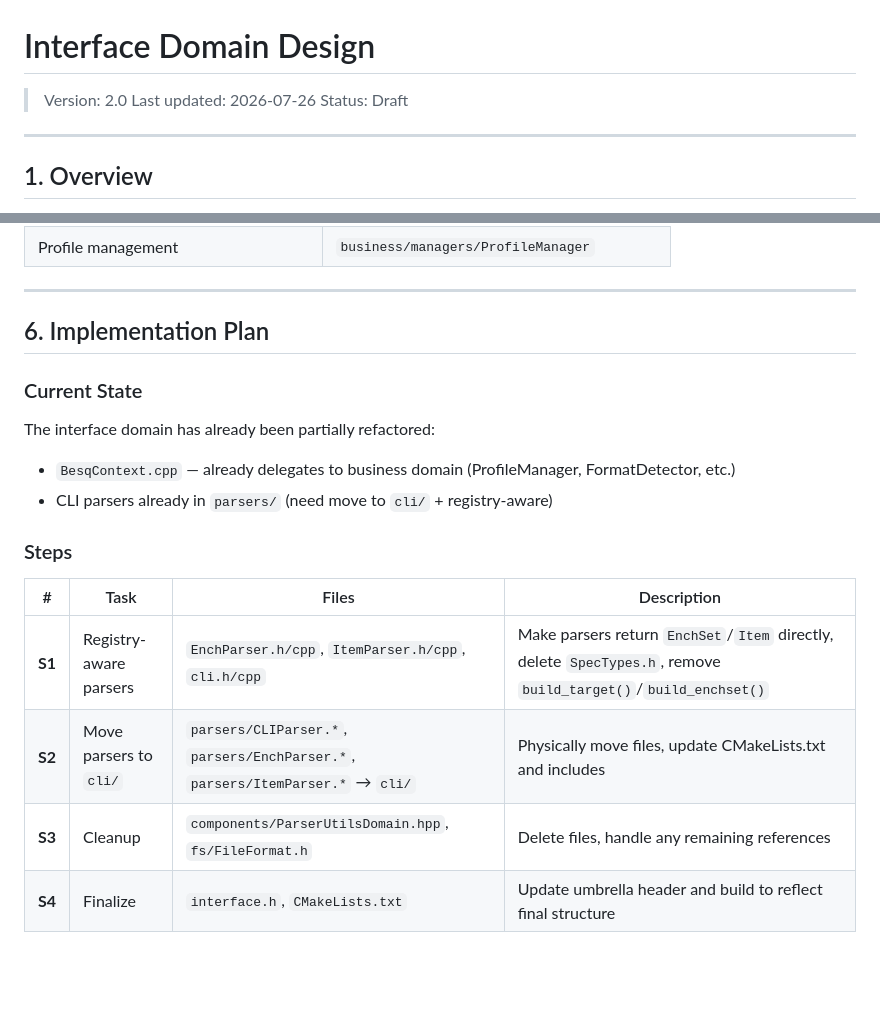
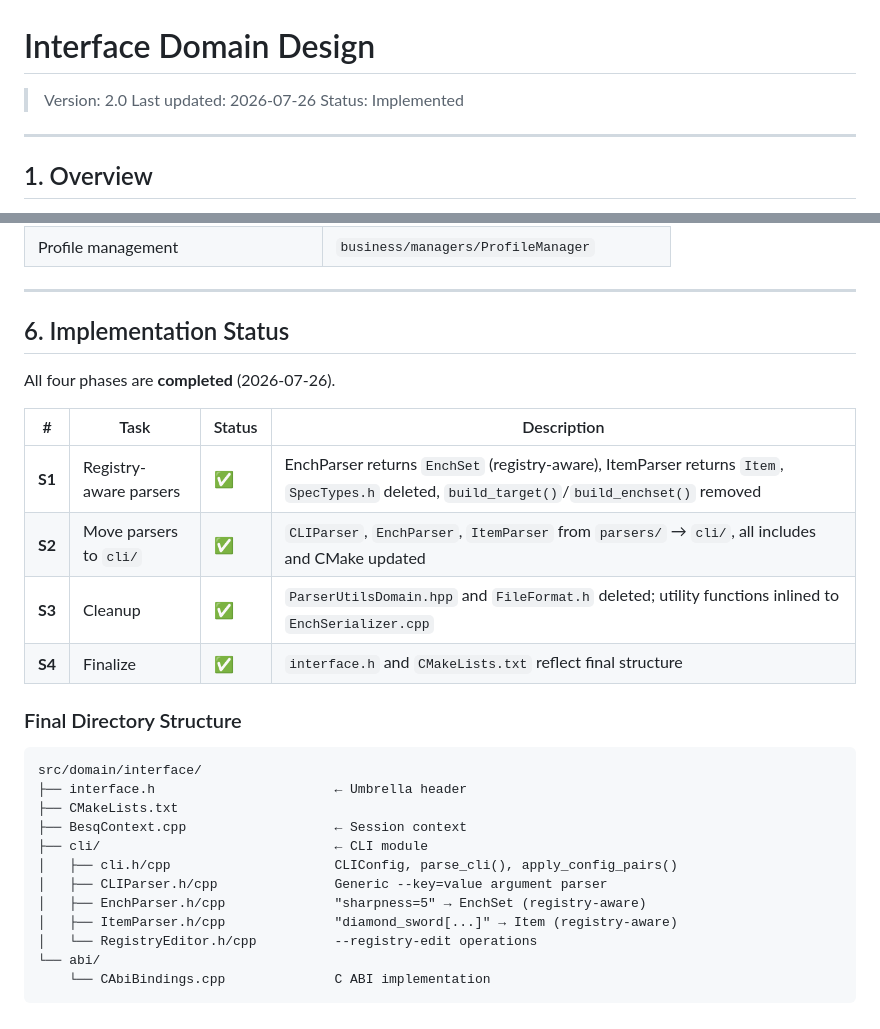
Before and after one commit to Dinosaur-MC/BestEnchSeq-Core, a Markdown page: docs/domain_designs/interface-domain-design.md, 2 parts joined by grey strips. Drawn GitHub-style; blank space fills up the shorter version.

Commit message:
docs: 更新接口域设计文档为 Implemented 状态
标记 S1-S4 为已完成，更新 Implementation Plan 为 Implementation Status，
补充最终目录结构。

````diff
--- a/docs/domain_designs/interface-domain-design.md
+++ b/docs/domain_designs/interface-domain-design.md
@@ -2,7 +2,7 @@
 
 > Version: 2.0
 > Last updated: 2026-07-26
-> Status: Draft
+> Status: Implemented
 
 ---
 
@@ -262,19 +262,30 @@ interface/
 
 ---
 
-## 6. Implementation Plan
+## 6. Implementation Status
 
-### Current State
+All four phases are **completed** (2026-07-26).
 
-The interface domain has already been partially refactored:
-- `BesqContext.cpp` — already delegates to business domain (ProfileManager, FormatDetector, etc.)
-- CLI parsers already in `parsers/` (need move to `cli/` + registry-aware)
+| # | Task | Status | Description |
+|---|------|--------|-------------|
+| **S1** | Registry-aware parsers | ✅ | EnchParser returns `EnchSet` (registry-aware), ItemParser returns `Item`, `SpecTypes.h` deleted, `build_target()`/`build_enchset()` removed |
+| **S2** | Move parsers to `cli/` | ✅ | `CLIParser`, `EnchParser`, `ItemParser` from `parsers/` → `cli/`, all includes and CMake updated |
+| **S3** | Cleanup | ✅ | `ParserUtilsDomain.hpp` and `FileFormat.h` deleted; utility functions inlined to `EnchSerializer.cpp` |
+| **S4** | Finalize | ✅ | `interface.h` and `CMakeLists.txt` reflect final structure |
 
-### Steps
+### Final Directory Structure
 
-| # | Task | Files | Description |
-|---|------|-------|-------------|
-| **S1** | Registry-aware parsers | `EnchParser.h/cpp`, `ItemParser.h/cpp`, `cli.h/cpp` | Make parsers return `EnchSet`/`Item` directly, delete `SpecTypes.h`, remove `build_target()`/`build_enchset()` |
-| **S2** | Move parsers to `cli/` | `parsers/CLIParser.*`, `parsers/EnchParser.*`, `parsers/ItemParser.*` → `cli/` | Physically move files, update CMakeLists.txt and includes |
-| **S3** | Cleanup | `components/ParserUtilsDomain.hpp`, `fs/FileFormat.h` | Delete files, handle any remaining references |
-| **S4** | Finalize | `interface.h`, `CMakeLists.txt` | Update umbrella header and build to reflect final structure |
+```
+src/domain/interface/
+├── interface.h                       ← Umbrella header
+├── CMakeLists.txt
+├── BesqContext.cpp                   ← Session context
+├── cli/                              ← CLI module
+│   ├── cli.h/cpp                     CLIConfig, parse_cli(), apply_config_pairs()
+│   ├── CLIParser.h/cpp               Generic --key=value argument parser
+│   ├── EnchParser.h/cpp              "sharpness=5" → EnchSet (registry-aware)
+│   ├── ItemParser.h/cpp              "diamond_sword[...]" → Item (registry-aware)
+│   └── RegistryEditor.h/cpp          --registry-edit operations
+└── abi/
+    └── CAbiBindings.cpp              C ABI implementation
+```
````
